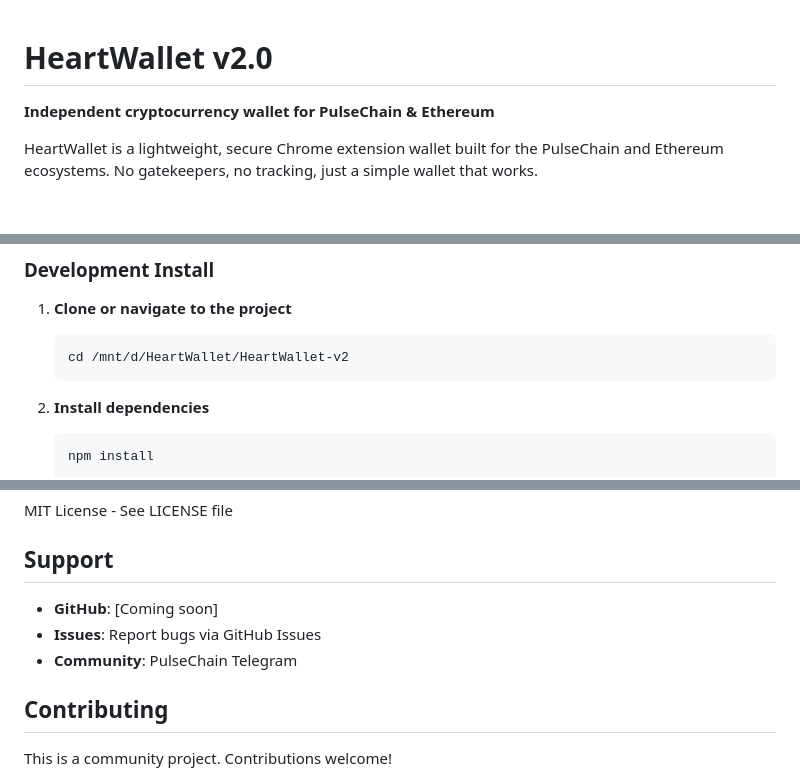
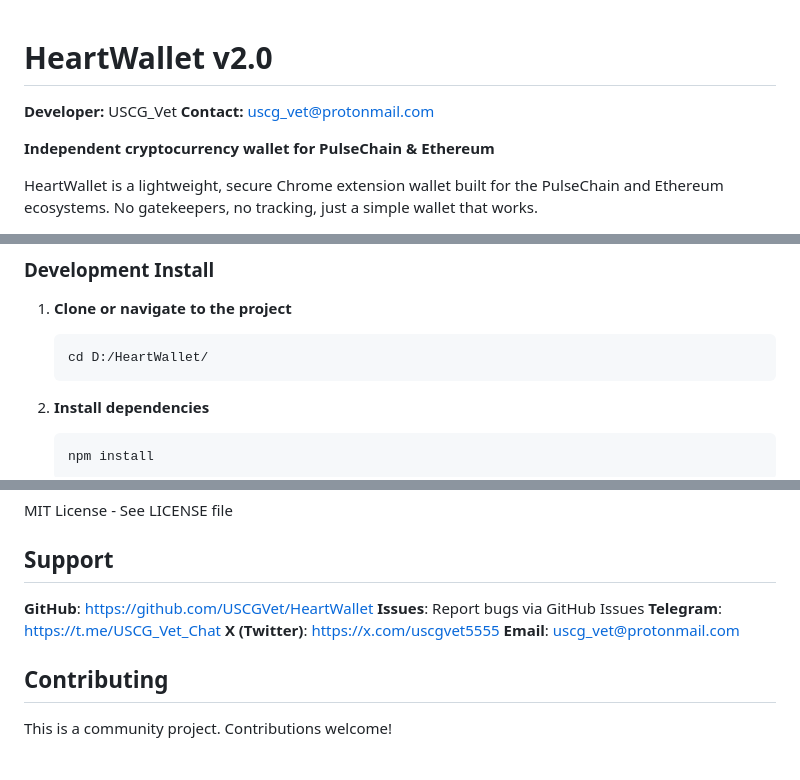
Before and after one commit to USCGVet/HeartWallet, a Markdown page: README.md, 3 parts joined by grey strips. Rendered like a GitHub page; blank space fills up the shorter version.

Commit message:
Update README with developer and contact info

````diff
--- a/README.md
+++ b/README.md
@@ -1,4 +1,8 @@
 # HeartWallet v2.0
+
+
+**Developer:** USCG_Vet
+**Contact:** uscg_vet@protonmail.com
 
 **Independent cryptocurrency wallet for PulseChain & Ethereum**
 
@@ -56,7 +60,7 @@ HeartWallet is a lightweight, secure Chrome extension wallet built for the Pulse
 
 1. **Clone or navigate to the project**
    ```bash
-   cd /mnt/d/HeartWallet/HeartWallet-v2
+   cd D:/HeartWallet/
    ```
 
 2. **Install dependencies**
@@ -264,9 +268,11 @@ MIT License - See LICENSE file
 
 ## Support
 
-- **GitHub**: [Coming soon]
-- **Issues**: Report bugs via GitHub Issues
-- **Community**: PulseChain Telegram
+**GitHub**: https://github.com/USCGVet/HeartWallet
+**Issues**: Report bugs via GitHub Issues
+**Telegram**: https://t.me/USCG_Vet_Chat
+**X (Twitter)**: https://x.com/uscgvet5555
+**Email**: uscg_vet@protonmail.com
 
 ## Contributing
 
````
Also changed, not shown: other parts of README.md (+1 -1 lines).
